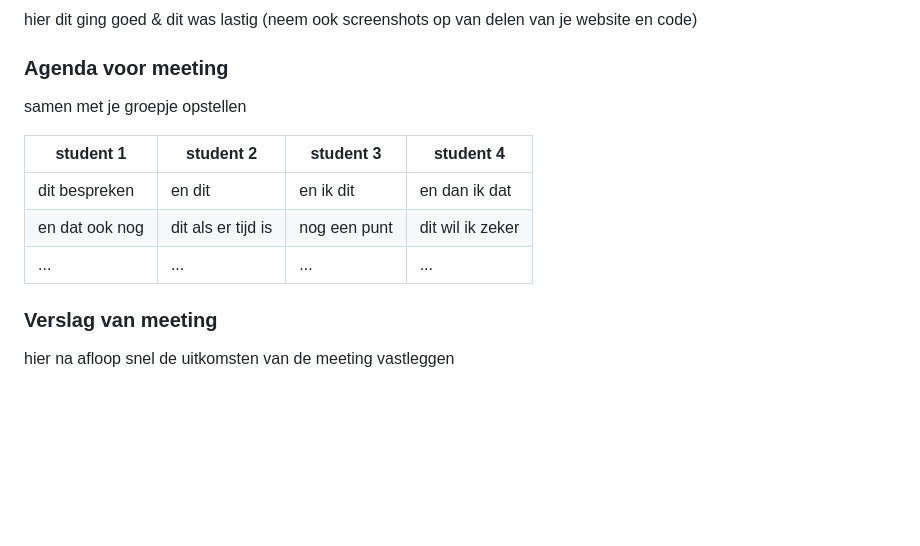
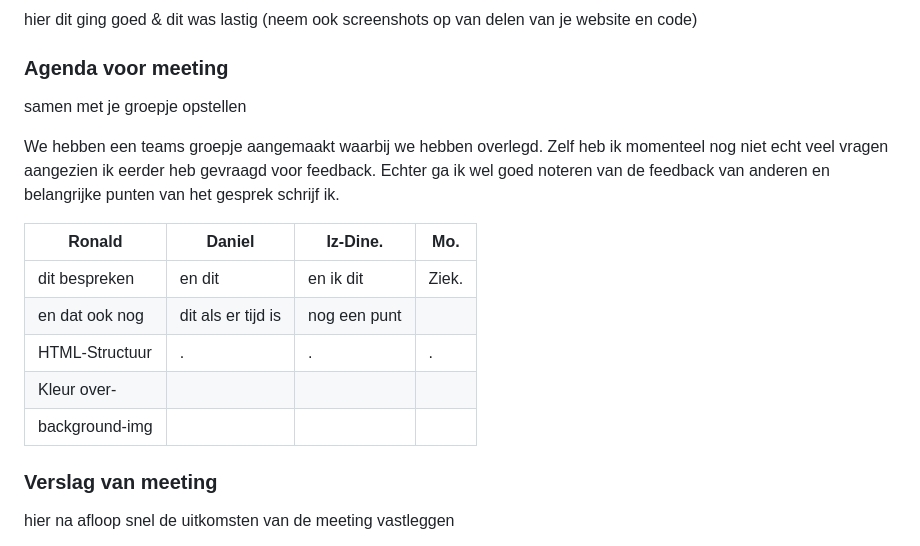
Before and after one commit to TijnHollander/FED-25-26, a Markdown page: README.md, the part around the change. Rendered like a GitHub page; folded sections open; blank space fills up the shorter version.

```diff
--- a/README.md
+++ b/README.md
@@ -146,11 +146,16 @@ Lijst met bevindingen die in de test naar voren kwamen:
   ### Agenda voor meeting
   samen met je groepje opstellen
 
-  | student 1      | student 2          | student 3    | student 4        |
+  We hebben een teams groepje aangemaakt waarbij we hebben overlegd.
+  Zelf heb ik momenteel nog niet echt veel vragen aangezien ik eerder heb gevraagd voor feedback. Echter ga ik wel goed noteren van de feedback van anderen en belangrijke punten van het gesprek schrijf ik.
+
+  | Ronald         |   Daniel           | Iz-Dine.     | Mo.              |
   | ---            | ---                | ---          | ---              |
-  | dit bespreken  | en dit             | en ik dit    | en dan ik dat    |
-  | en dat ook nog | dit als er tijd is | nog een punt | dit wil ik zeker |
-  | ...            | ...                | ...          | ...              |
+  | dit bespreken  | en dit             | en ik dit    | Ziek.            |
+  | en dat ook nog | dit als er tijd is | nog een punt |                  |
+  | HTML-Structuur |.                   |.             |.                 |
+  | Kleur over-    |
+  | background-img |
 
 
   ### Verslag van meeting
```
